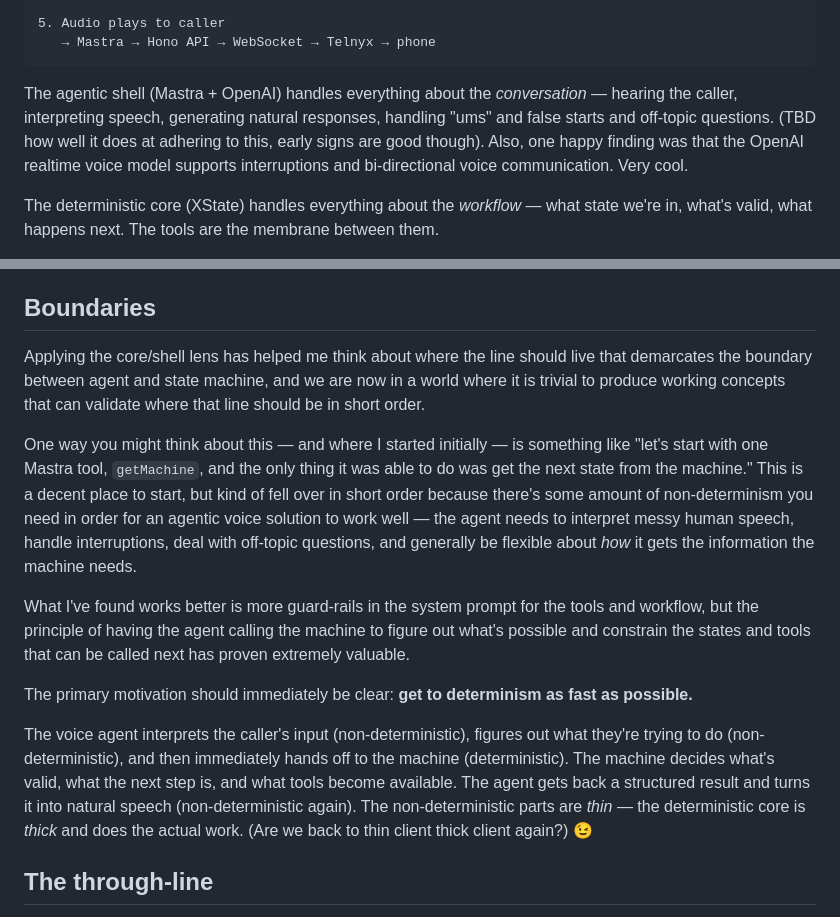
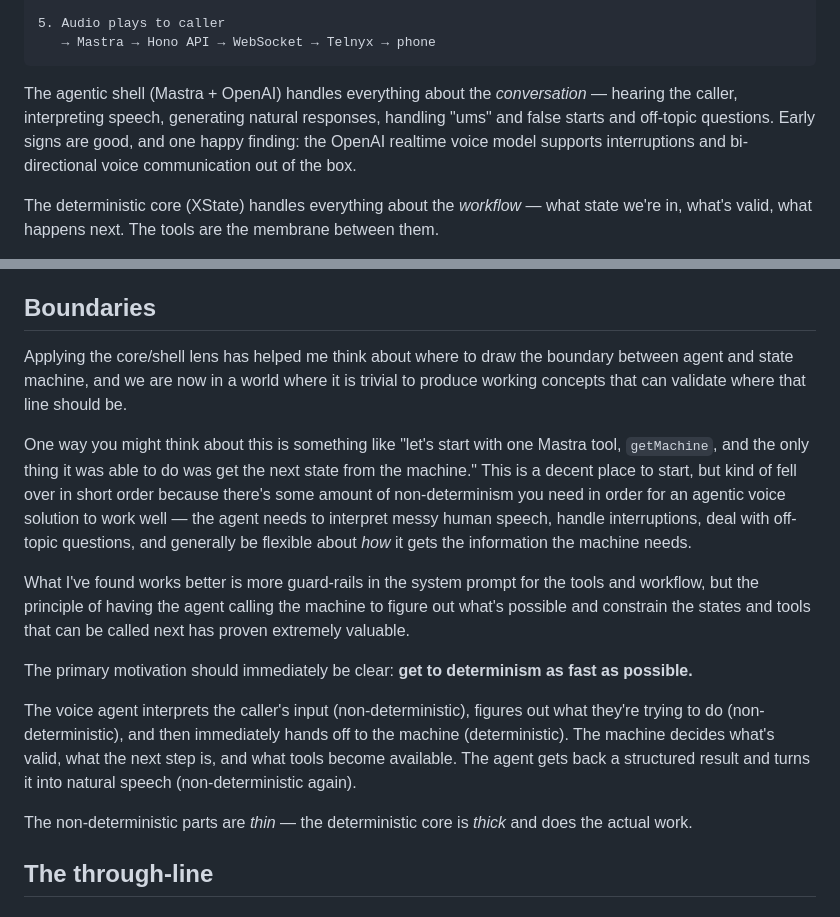
Before and after one commit to davemo/blog.davemo.com, a Markdown page: app/posts/2026-02-14-deterministic-core-agentic-shell.md, 2 parts joined by grey strips. Drawn GitHub-style.

````diff
--- a/app/posts/2026-02-14-deterministic-core-agentic-shell.md
+++ b/app/posts/2026-02-14-deterministic-core-agentic-shell.md
@@ -381,7 +389,7 @@ The code above is simple on purpose, but early tests and spikes have me confiden
    → Mastra → Hono API → WebSocket → Telnyx → phone
 ```
 
-The agentic shell (Mastra + OpenAI) handles everything about the _conversation_ — hearing the caller, interpreting speech, generating natural responses, handling "ums" and false starts and off-topic questions. (TBD how well it does at adhering to this, early signs are good though). Also, one happy finding was that the OpenAI realtime voice model supports interruptions and bi-directional voice communication. Very cool.
+The agentic shell (Mastra + OpenAI) handles everything about the _conversation_ — hearing the caller, interpreting speech, generating natural responses, handling "ums" and false starts and off-topic questions. Early signs are good, and one happy finding: the OpenAI realtime voice model supports interruptions and bi-directional voice communication out of the box.
 
 The deterministic core (XState) handles everything about the _workflow_ — what state we're in, what's valid, what happens next. The tools are the membrane between them.
 
@@ -453,15 +461,17 @@ The system prompt also tells the agent _how_ to talk; the machine tells it _when
 
 ## Boundaries
 
-Applying the core/shell lens has helped me think about where the line should live that demarcates the boundary between agent and state machine, and we are now in a world where it is trivial to produce working concepts that can validate where that line should be in short order.
+Applying the core/shell lens has helped me think about where to draw the boundary between agent and state machine, and we are now in a world where it is trivial to produce working concepts that can validate where that line should be.
 
-One way you might think about this — and where I started initially — is something like "let's start with one Mastra tool, `getMachine`, and the only thing it was able to do was get the next state from the machine." This is a decent place to start, but kind of fell over in short order because there's some amount of non-determinism you need in order for an agentic voice solution to work well — the agent needs to interpret messy human speech, handle interruptions, deal with off-topic questions, and generally be flexible about _how_ it gets the information the machine needs.
+One way you might think about this is something like "let's start with one Mastra tool, `getMachine`, and the only thing it was able to do was get the next state from the machine." This is a decent place to start, but kind of fell over in short order because there's some amount of non-determinism you need in order for an agentic voice solution to work well — the agent needs to interpret messy human speech, handle interruptions, deal with off-topic questions, and generally be flexible about _how_ it gets the information the machine needs.
 
 What I've found works better is more guard-rails in the system prompt for the tools and workflow, but the principle of having the agent calling the machine to figure out what's possible and constrain the states and tools that can be called next has proven extremely valuable.
 
 The primary motivation should immediately be clear: **get to determinism as fast as possible.**
 
-The voice agent interprets the caller's input (non-deterministic), figures out what they're trying to do (non-deterministic), and then immediately hands off to the machine (deterministic). The machine decides what's valid, what the next step is, and what tools become available. The agent gets back a structured result and turns it into natural speech (non-deterministic again). The non-deterministic parts are _thin_ — the deterministic core is _thick_ and does the actual work. (Are we back to thin client thick client again?) 😉
+The voice agent interprets the caller's input (non-deterministic), figures out what they're trying to do (non-deterministic), and then immediately hands off to the machine (deterministic). The machine decides what's valid, what the next step is, and what tools become available. The agent gets back a structured result and turns it into natural speech (non-deterministic again).
+
+The non-deterministic parts are _thin_ — the deterministic core is _thick_ and does the actual work.
 
 ## The through-line
 
````
Also changed, not shown: other parts of app/posts/2026-02-14-deterministic-core-agentic-shell.md (+20 -12 lines).
